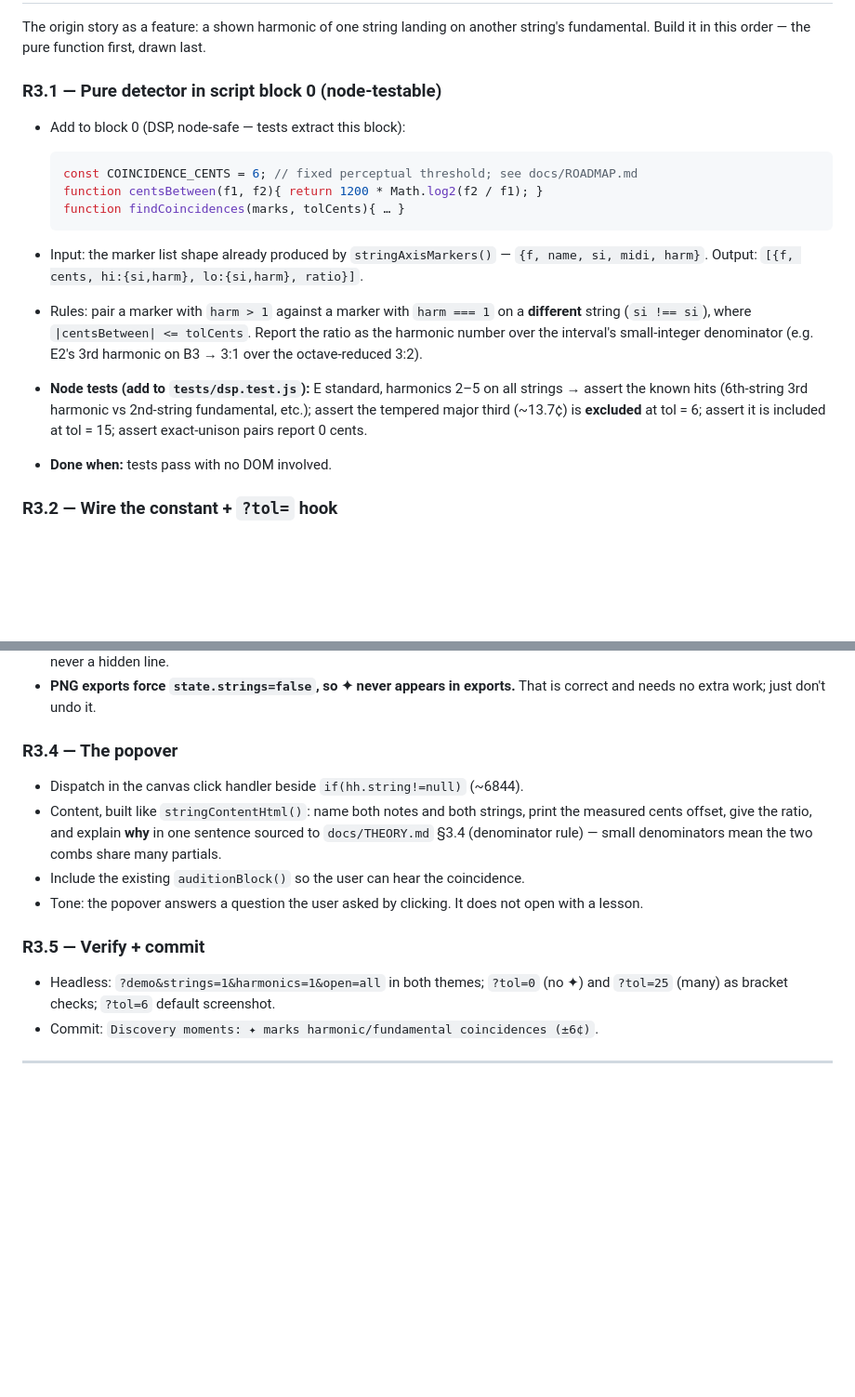
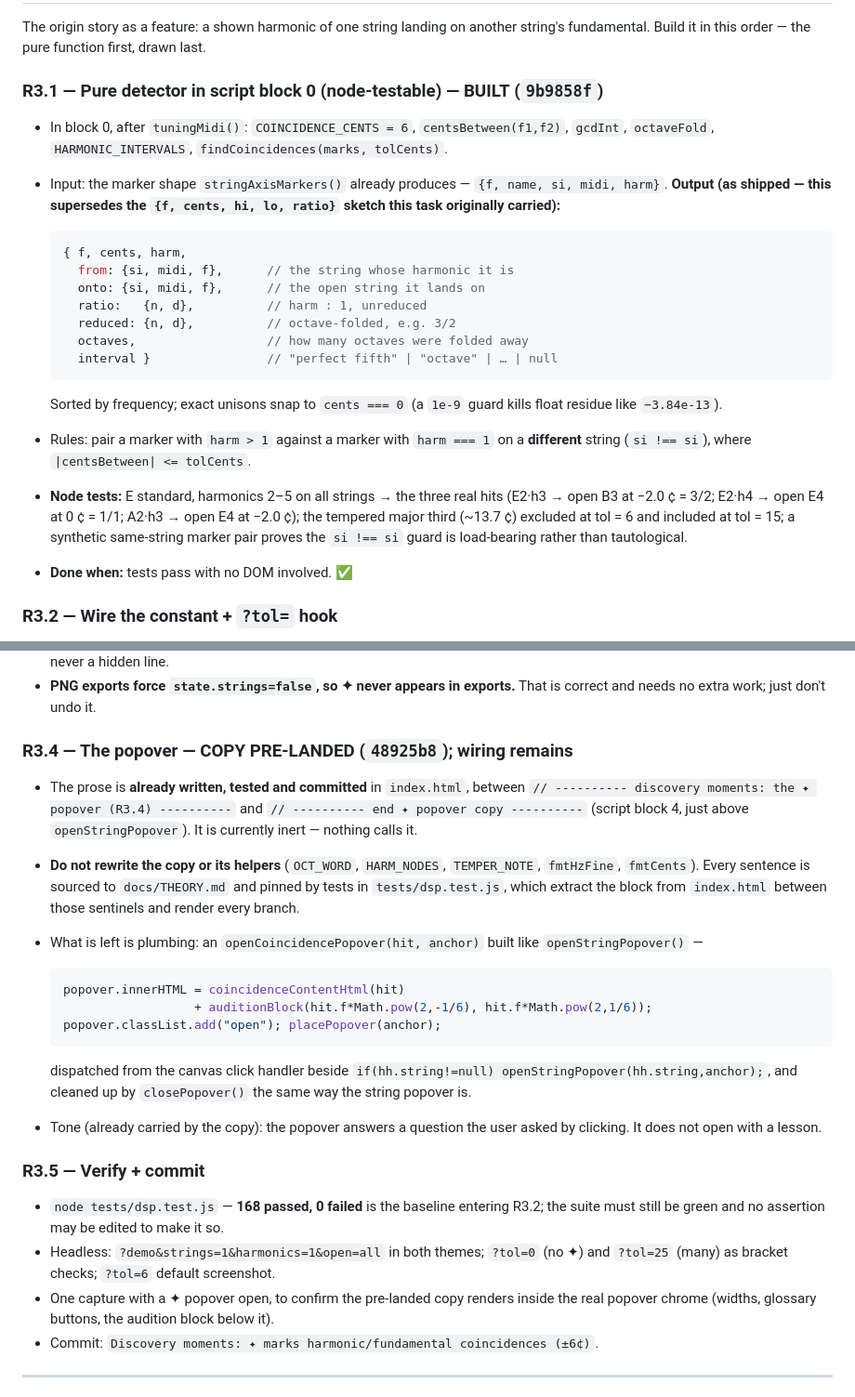
Before and after one commit to mdzahidh/guitarscope, a Markdown page: docs/ROADMAP.md, 2 parts joined by grey strips. Shown at 93% size. GitHub-like rendering; blank space fills up the shorter version.

Commit message:
ROADMAP: R3.1 built, R3.4 copy pre-landed; record the shipped detector shape
R3.1's output grew past the {f, cents, hi, lo, ratio} sketch the task
carried — from/onto/reduced/octaves/interval are what R3.3, R3.4, R4.2
and R5 will read, so the task now documents the real shape.

R3.4 is split: the prose is committed and tested between two sentinel
comments in index.html, and the task is reduced to calling it. Marked
do-not-rewrite so the sourcing and its tests survive the wiring pass.

Co-Authored-By: Claude Opus 5 (1M context) <noreply@anthropic.com>

````diff
--- a/docs/ROADMAP.md
+++ b/docs/ROADMAP.md
@@ -307,26 +307,33 @@ Follows the `#howModal` pattern exactly (~line 1061). Copy its structure, don't
 The origin story as a feature: a shown harmonic of one string landing on another
 string's fundamental. Build it in this order — the pure function first, drawn last.
 
-### R3.1 — Pure detector in script block 0 (node-testable)
+### R3.1 — Pure detector in script block 0 (node-testable) — **BUILT** (`9b9858f`)
 
-- Add to block 0 (DSP, node-safe — tests extract this block):
+- In block 0, after `tuningMidi()`: `COINCIDENCE_CENTS = 6`, `centsBetween(f1,f2)`,
+  `gcdInt`, `octaveFold`, `HARMONIC_INTERVALS`, `findCoincidences(marks, tolCents)`.
+- Input: the marker shape `stringAxisMarkers()` already produces —
+  `{f, name, si, midi, harm}`. **Output (as shipped — this supersedes the
+  `{f, cents, hi, lo, ratio}` sketch this task originally carried):**
 
   ```js
-  const COINCIDENCE_CENTS = 6; // fixed perceptual threshold; see docs/ROADMAP.md
-  function centsBetween(f1, f2){ return 1200 * Math.log2(f2 / f1); }
-  function findCoincidences(marks, tolCents){ … }
+  { f, cents, harm,
+    from: {si, midi, f},      // the string whose harmonic it is
+    onto: {si, midi, f},      // the open string it lands on
+    ratio:   {n, d},          // harm : 1, unreduced
+    reduced: {n, d},          // octave-folded, e.g. 3/2
+    octaves,                  // how many octaves were folded away
+    interval }                // "perfect fifth" | "octave" | … | null
   ```
-- Input: the marker list shape already produced by `stringAxisMarkers()` —
-  `{f, name, si, midi, harm}`. Output: `[{f, cents, hi:{si,harm}, lo:{si,harm}, ratio}]`.
+  Sorted by frequency; exact unisons snap to `cents === 0` (a `1e-9` guard kills
+  float residue like `−3.84e-13`).
 - Rules: pair a marker with `harm > 1` against a marker with `harm === 1` on a
-  **different** string (`si !== si`), where `|centsBetween| <= tolCents`. Report the
-  ratio as the harmonic number over the interval's small-integer denominator (e.g. E2's
-  3rd harmonic on B3 → 3:1 over the octave-reduced 3:2).
-- **Node tests (add to `tests/dsp.test.js`):** E standard, harmonics 2–5 on all strings
-  → assert the known hits (6th-string 3rd harmonic vs 2nd-string fundamental, etc.);
-  assert the tempered major third (~13.7¢) is **excluded** at tol = 6; assert it is
-  included at tol = 15; assert exact-unison pairs report 0 cents.
-- **Done when:** tests pass with no DOM involved.
+  **different** string (`si !== si`), where `|centsBetween| <= tolCents`.
+- **Node tests:** E standard, harmonics 2–5 on all strings → the three real hits
+  (E2·h3 → open B3 at −2.0 ¢ = 3/2; E2·h4 → open E4 at 0 ¢ = 1/1; A2·h3 → open E4
+  at −2.0 ¢); the tempered major third (~13.7 ¢) excluded at tol = 6 and included
+  at tol = 15; a synthetic same-string marker pair proves the `si !== si` guard is
+  load-bearing rather than tautological.
+- **Done when:** tests pass with no DOM involved. ✅
 
 ### R3.2 — Wire the constant + `?tol=` hook
 
@@ -349,21 +356,38 @@ string's fundamental. Build it in this order — the pure function first, drawn
 - **PNG exports force `state.strings=false`, so ✦ never appears in exports.** That is
   correct and needs no extra work; just don't undo it.
 
-### R3.4 — The popover
+### R3.4 — The popover — **COPY PRE-LANDED** (`48925b8`); wiring remains
 
-- Dispatch in the canvas click handler beside `if(hh.string!=null)` (~6844).
-- Content, built like `stringContentHtml()`: name both notes and both strings, print the
-  measured cents offset, give the ratio, and explain **why** in one sentence sourced to
-  `docs/THEORY.md` §3.4 (denominator rule) — small denominators mean the two combs share
-  many partials.
-- Include the existing `auditionBlock()` so the user can hear the coincidence.
-- Tone: the popover answers a question the user asked by clicking. It does not open with
-  a lesson.
+- The prose is **already written, tested and committed** in `index.html`, between
+  `// ---------- discovery moments: the ✦ popover (R3.4) ----------` and
+  `// ---------- end ✦ popover copy ----------` (script block 4, just above
+  `openStringPopover`). It is currently inert — nothing calls it.
+- **Do not rewrite the copy or its helpers** (`OCT_WORD`, `HARM_NODES`,
+  `TEMPER_NOTE`, `fmtHzFine`, `fmtCents`). Every sentence is sourced to
+  `docs/THEORY.md` and pinned by tests in `tests/dsp.test.js`, which extract the
+  block from `index.html` between those sentinels and render every branch.
+- What is left is plumbing: an `openCoincidencePopover(hit, anchor)` built like
+  `openStringPopover()` —
+
+  ```js
+  popover.innerHTML = coincidenceContentHtml(hit)
+                    + auditionBlock(hit.f*Math.pow(2,-1/6), hit.f*Math.pow(2,1/6));
+  popover.classList.add("open"); placePopover(anchor);
+  ```
+  dispatched from the canvas click handler beside `if(hh.string!=null)
+  openStringPopover(hh.string,anchor);`, and cleaned up by `closePopover()` the same
+  way the string popover is.
+- Tone (already carried by the copy): the popover answers a question the user asked
+  by clicking. It does not open with a lesson.
 
 ### R3.5 — Verify + commit
 
+- `node tests/dsp.test.js` — **168 passed, 0 failed** is the baseline entering R3.2;
+  the suite must still be green and no assertion may be edited to make it so.
 - Headless: `?demo&strings=1&harmonics=1&open=all` in both themes; `?tol=0` (no ✦) and
   `?tol=25` (many) as bracket checks; `?tol=6` default screenshot.
+- One capture with a ✦ popover open, to confirm the pre-landed copy renders inside the
+  real popover chrome (widths, glossary buttons, the audition block below it).
 - Commit: `Discovery moments: ✦ marks harmonic/fundamental coincidences (±6¢)`.
 
 ---
````
